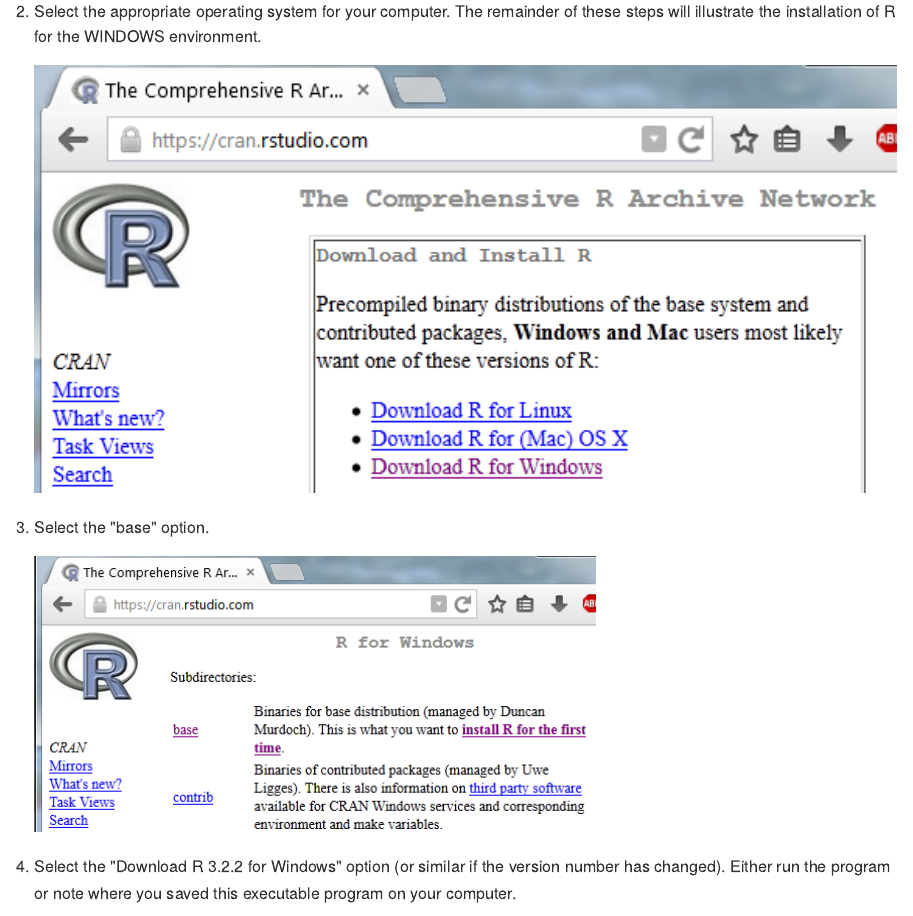
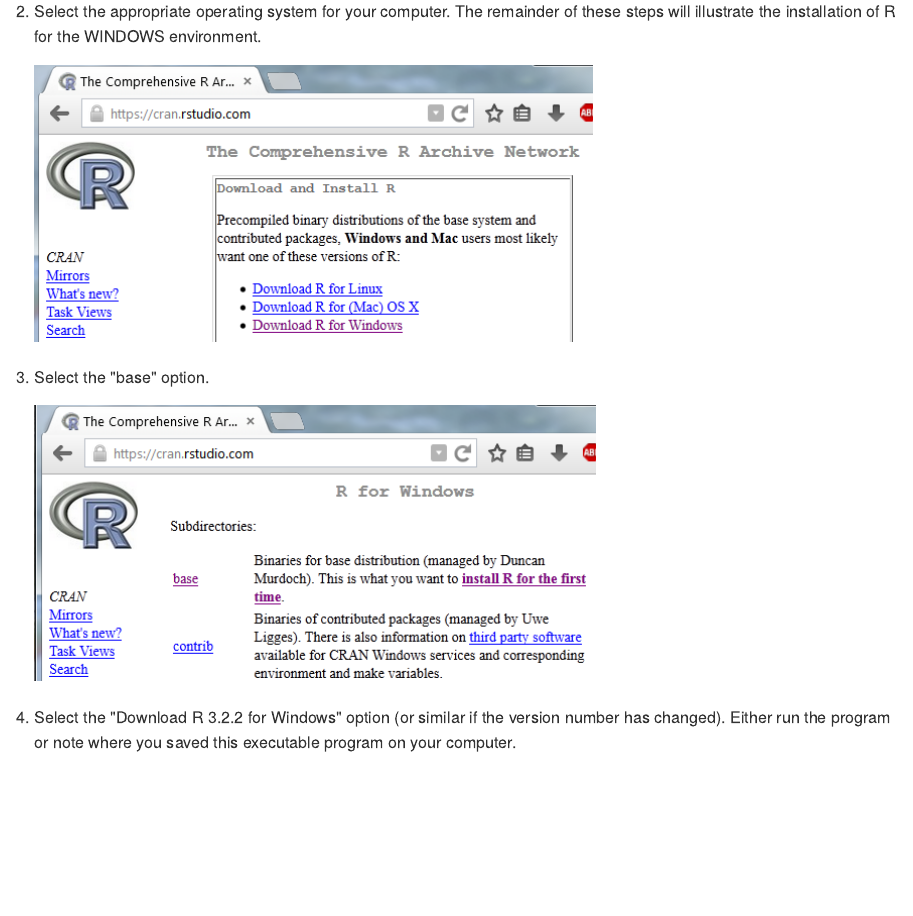
Before and after one commit to droglenc/IFAR, an R Markdown document (supplements/installations/InstallR.Rmd): the page in a window 1100 px wide, from 110 px down. The pictures show the output file supplements/installations/InstallR.md that the author committed with the source, drawn offline in the style of GitHub.

Commit message:
More dynamic try

```diff
--- a/supplements/installations/InstallR.Rmd
+++ b/supplements/installations/InstallR.Rmd
@@ -26,7 +26,7 @@ knit("InstallR.Rmd","InstallR.md")
 1. Select the appropriate operating system for your computer.  The remainder of these steps will illustrate the installation of R for the WINDOWS environment.
 
     <div class="ctrstaticimg">
-    <img src="figures/R_Install_ChooseOS.PNG" width="100%">
+    <img src="figures/R_Install_ChooseOS.PNG">
     </div>
 
 1. Select the "base" option.
--- a/supplements/installations/directions.css
+++ b/supplements/installations/directions.css
@@ -5,3 +5,7 @@
   margin-left:auto;
   margin-right:auto;
 }
+
+img {
+  width="100%";
+}
```
Also changed, not shown: supplements/installations/InstallR.md.
